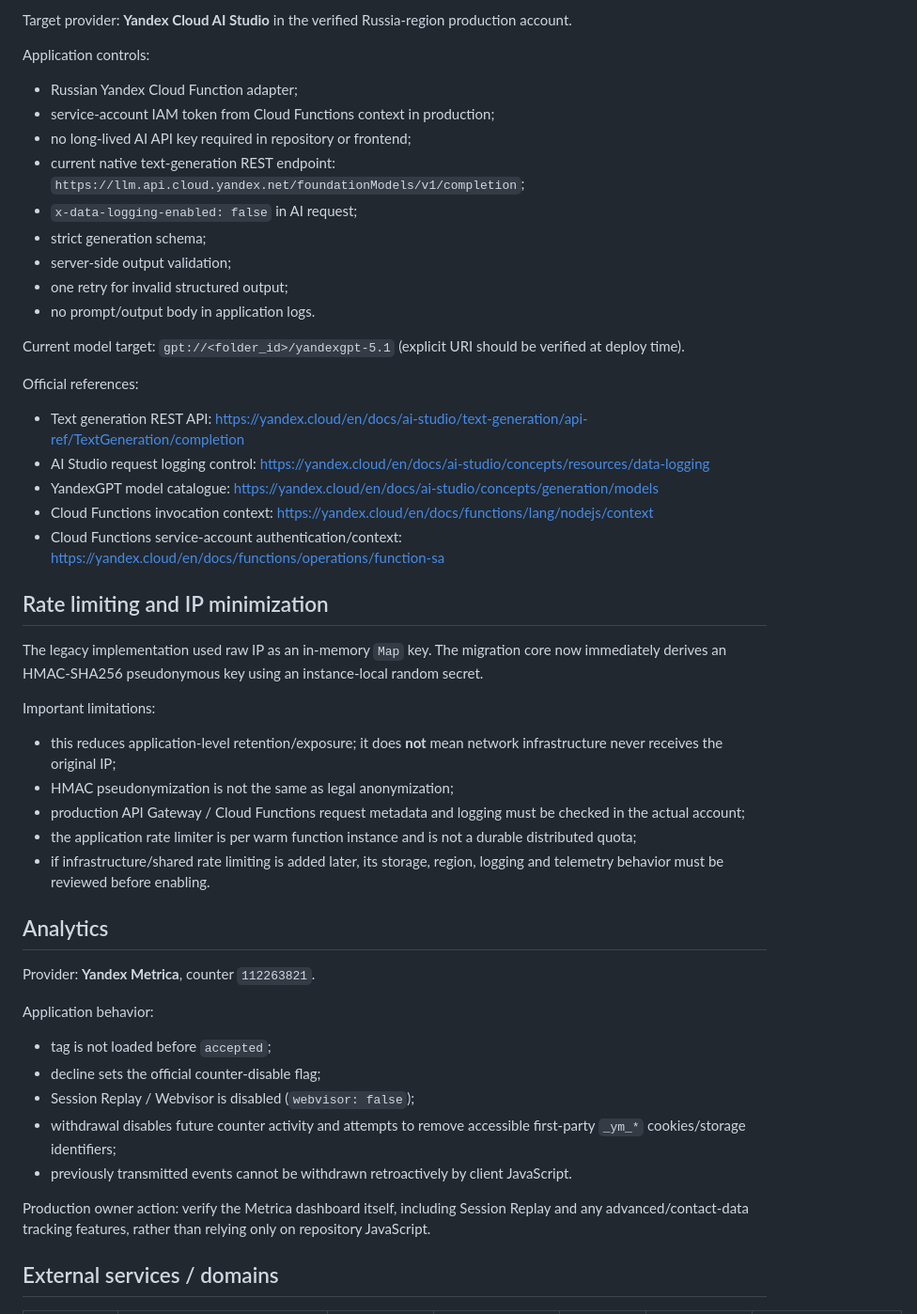
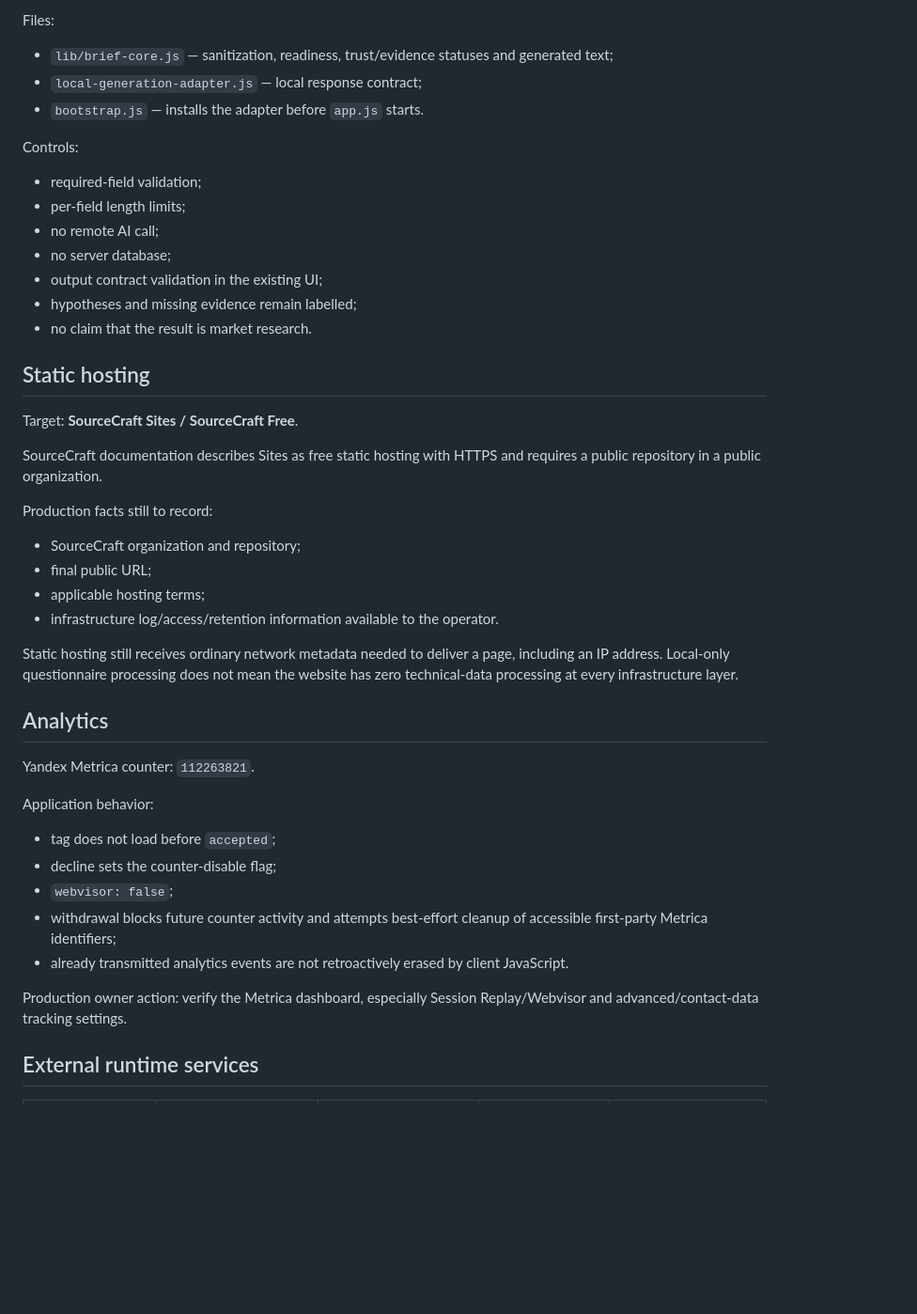
Before and after one commit to Anostosio/ai-brand-brief, a Markdown page: PRIVACY-DATA-MAP.md, the part around one of its changes. Shown at 94% size. Drawn GitHub-style; blank space fills up the shorter version.

Commit message:
Replace cloud data map with local-only flow

```diff
--- a/PRIVACY-DATA-MAP.md
+++ b/PRIVACY-DATA-MAP.md
@@ -89,53 +69,48 @@ This preference is deliberately separate from product draft/history deletion.
 
-Target provider: **Yandex Cloud AI Studio** in the verified Russia-region production account.
+Files:
 
-Application controls:
+- `lib/brief-core.js` — sanitization, readiness, trust/evidence statuses and generated text;
+- `local-generation-adapter.js` — local response contract;
+- `bootstrap.js` — installs the adapter before `app.js` starts.
 
-- Russian Yandex Cloud Function adapter;
-- service-account IAM token from Cloud Functions context in production;
-- no long-lived AI API key required in repository or frontend;
-- current native text-generation REST endpoint: `https://llm.api.cloud.yandex.net/foundationModels/v1/completion`;
-- `x-data-logging-enabled: false` in AI request;
-- strict generation schema;
-- server-side output validation;
-- one retry for invalid structured output;
-- no prompt/output body in application logs.
+Controls:
 
-Current model target: `gpt://<folder_id>/yandexgpt-5.1` (explicit URI should be verified at deploy time).
+- required-field validation;
+- per-field length limits;
+- no remote AI call;
+- no server database;
+- output contract validation in the existing UI;
+- hypotheses and missing evidence remain labelled;
+- no claim that the result is market research.
 
-Official references:
+## Static hosting
 
-- Text generation REST API: https://yandex.cloud/en/docs/ai-studio/text-generation/api-ref/TextGeneration/completion
-- AI Studio request logging control: https://yandex.cloud/en/docs/ai-studio/concepts/resources/data-logging
-- YandexGPT model catalogue: https://yandex.cloud/en/docs/ai-studio/concepts/generation/models
-- Cloud Functions invocation context: https://yandex.cloud/en/docs/functions/lang/nodejs/context
-- Cloud Functions service-account authentication/context: https://yandex.cloud/en/docs/functions/operations/function-sa
+Target: **SourceCraft Sites / SourceCraft Free**.
 
-## Rate limiting and IP minimization
+SourceCraft documentation describes Sites as free static hosting with HTTPS and requires a public repository in a public organization.
 
-The legacy implementation used raw IP as an in-memory `Map` key. The migration core now immediately derives an HMAC-SHA256 pseudonymous key using an instance-local random secret.
+Production facts still to record:
 
-Important limitations:
+- SourceCraft organization and repository;
+- final public URL;
+- applicable hosting terms;
+- infrastructure log/access/retention information available to the operator.
 
-- this reduces application-level retention/exposure; it does **not** mean network infrastructure never receives the original IP;
-- HMAC pseudonymization is not the same as legal anonymization;
-- production API Gateway / Cloud Functions request metadata and logging must be checked in the actual account;
-- the application rate limiter is per warm function instance and is not a durable distributed quota;
-- if infrastructure/shared rate limiting is added later, its storage, region, logging and telemetry behavior must be reviewed before enabling.
+Static hosting still receives ordinary network metadata needed to deliver a page, including an IP address. Local-only questionnaire processing does not mean the website has zero technical-data processing at every infrastructure layer.
 
 ## Analytics
 
-Provider: **Yandex Metrica**, counter `112263821`.
+Yandex Metrica counter: `112263821`.
 
 Application behavior:
 
-- tag is not loaded before `accepted`;
-- decline sets the official counter-disable flag;
-- Session Replay / Webvisor is disabled (`webvisor: false`);
-- withdrawal disables future counter activity and attempts to remove accessible first-party `_ym_*` cookies/storage identifiers;
-- previously transmitted events cannot be withdrawn retroactively by client JavaScript.
+- tag does not load before `accepted`;
+- decline sets the counter-disable flag;
+- `webvisor: false`;
+- withdrawal blocks future counter activity and attempts best-effort cleanup of accessible first-party Metrica identifiers;
+- already transmitted analytics events are not retroactively erased by client JavaScript.
 
-Production owner action: verify the Metrica dashboard itself, including Session Replay and any advanced/contact-data tracking features, rather than relying only on repository JavaScript.
+Production owner action: verify the Metrica dashboard, especially Session Replay/Webvisor and advanced/contact-data tracking settings.
 
-## External services / domains
+## External runtime services
 
```
Also changed, not shown: other parts of PRIVACY-DATA-MAP.md (+58 -81 lines).
